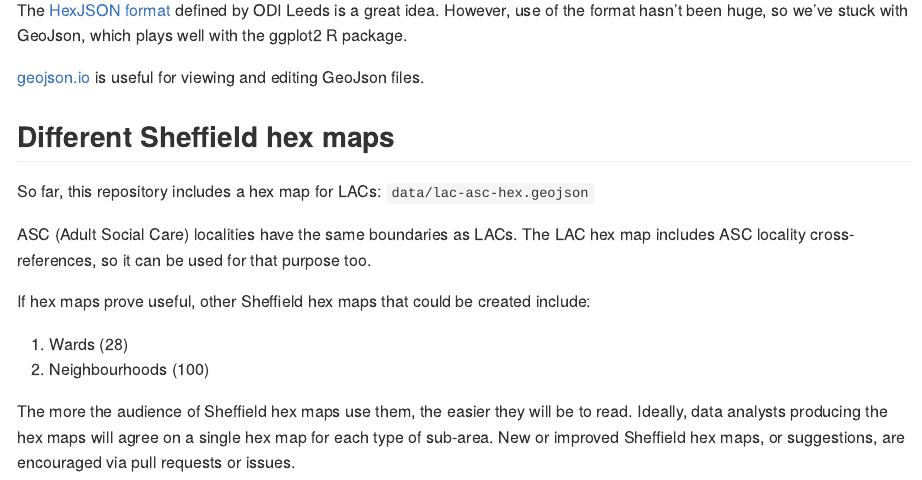
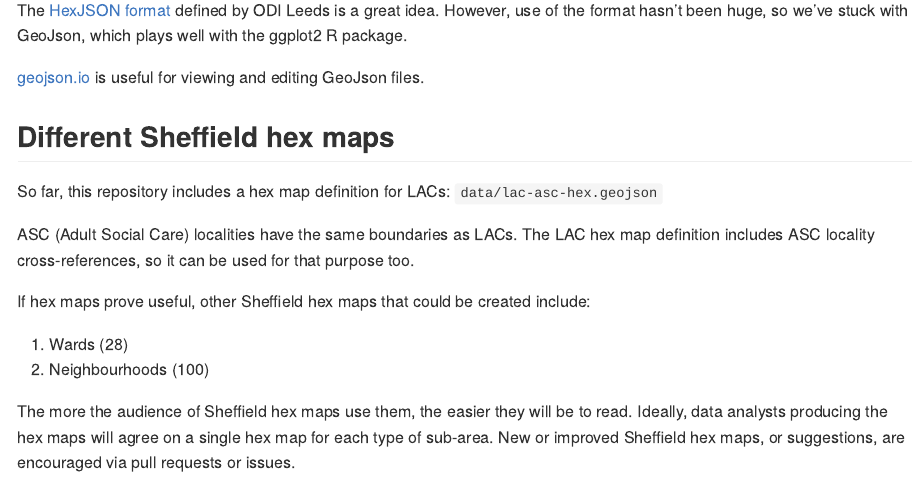
Before and after one commit to scc-pi/hexsheff, an R Markdown document (README.Rmd): the page in a window 1100 px wide, from 1690 px down. The pictures show the output file README.md that the author committed with the source, drawn offline in the style of GitHub.

```diff
--- a/README.Rmd
+++ b/README.Rmd
@@ -138,9 +138,9 @@
 
 ## Different Sheffield hex maps
 
-So far, this repository includes a hex map for LACs: `data/lac-asc-hex.geojson`
+So far, this repository includes a hex map definition for LACs: `data/lac-asc-hex.geojson`
 
-ASC (Adult Social Care) localities have the same boundaries as LACs. The LAC hex map includes ASC locality cross-references, so it can be used for that purpose too.
+ASC (Adult Social Care) localities have the same boundaries as LACs. The LAC hex map definition includes ASC locality cross-references, so it can be used for that purpose too.
 
 If hex maps prove useful, other Sheffield hex maps that could be created include:
 
```
Also changed, not shown: R/imd-by-lac-etl.R (renamed from script/imd-by-lac-etl.R), R/pop-by-asc-locality-hex.R (renamed from script/pop-by-asc-locality-hex.R), R/pop-by-lac-etl.R (renamed from script/pop-by-lac-etl.R), README.md.
